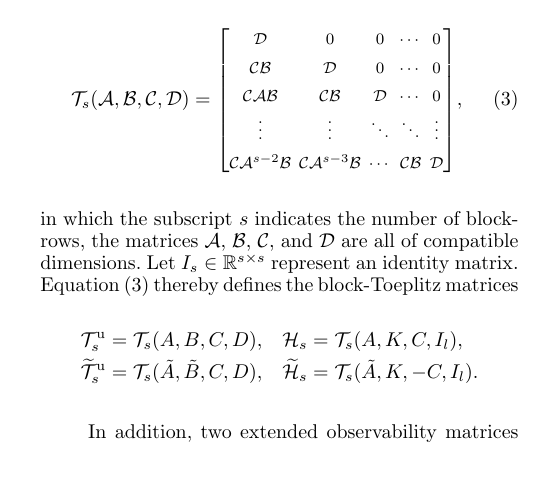
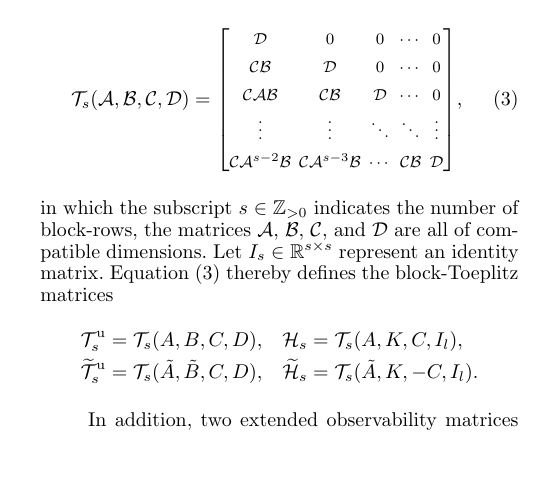
Before and after one commit to TUDelft-DataDrivenControl/Automatica2024_CL-DeePC, a LaTeX document (autosam.tex, which reads sections/2_prelim.tex): part of one column of page 2 of 8, cut so that both start at the same text, the shorter picture padded with empty space. Compiled offline with pdfLaTeX.

Commit message:
Update on Overleaf.

```diff
--- a/sections/2_prelim.tex
+++ b/sections/2_prelim.tex
@@ -43,7 +41,7 @@ Block-Toeplitz matrices are defined by
 		\mathcal{C}\mathcal{A}^{s-2}\mathcal{B} & \mathcal{C}\mathcal{A}^{s-3}\mathcal{B} & \cdots  & \mathcal{C}\mathcal{B}     & \mathcal{D}
 	\end{bmatrix}},
 \end{align}
-in which the subscript $s$ indicates the number of block-rows, the matrices $\mathcal{A}$, $\mathcal{B}$, $\mathcal{C}$, and $\mathcal{D}$ are all of compatible dimensions. Let ${I_s\in\mathbb{R}^{s\times s}}$ represent an identity matrix. Equation~\eqnref{eqn:blockToeplitz} thereby defines the block-Toeplitz matrices
+in which the subscript $s\in\mathbb{Z}_{>0}$ indicates the number of block-rows, the matrices $\mathcal{A}$, $\mathcal{B}$, $\mathcal{C}$, and $\mathcal{D}$ are all of compatible dimensions. Let ${I_s\in\mathbb{R}^{s\times s}}$ represent an identity matrix. Equation~\eqnref{eqn:blockToeplitz} thereby defines the block-Toeplitz matrices
 \begin{alignat*}{2}
 \mathcal{T}_s^\mathrm{u}&=\mathcal{T}_s(A,B,C,D),\quad  &\mathcal{H}_s&=\mathcal{T}_s(A,K,C,I_l),\\
 \widetilde{\mathcal{T}}_s^\mathrm{u}&=\mathcal{T}_s(\tilde{A},\tilde{B},C,D),\quad  &\widetilde{\mathcal{H}}_s&=\mathcal{T}_s(\tilde{A},K,-C,I_l).
```
Also changed, not shown: sections/2_prelim.tex (6 more changed lines).
